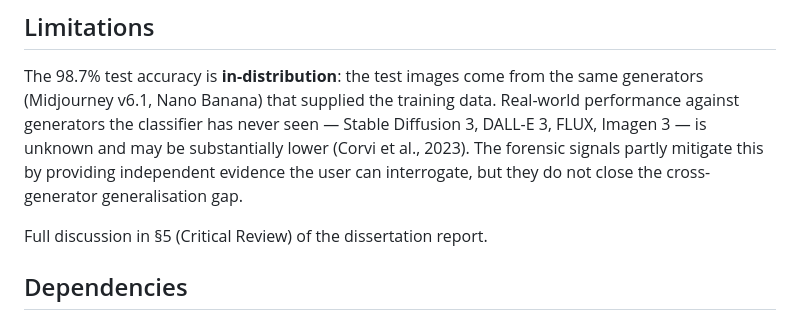
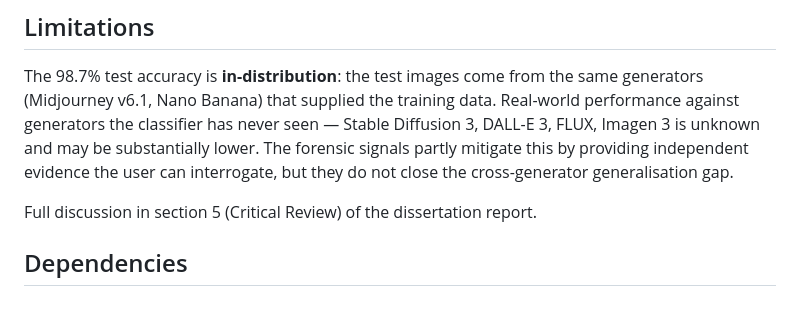
Before and after one commit to ramboddorrani-boop/ci601-image-authenticity, a Markdown page: README.md, the part around the change. Drawn GitHub-style.

```diff
--- a/README.md
+++ b/README.md
@@ -132,12 +132,11 @@ The 98.7% test accuracy is **in-distribution**: the test images come
 from the same generators (Midjourney v6.1, Nano Banana) that supplied
 the training data. Real-world performance against generators the
 classifier has never seen — Stable Diffusion 3, DALL-E 3, FLUX,
-Imagen 3 — is unknown and may be substantially lower (Corvi et al.,
-2023). The forensic signals partly mitigate this by providing
+Imagen 3 is unknown and may be substantially lower. The forensic signals partly mitigate this by providing
 independent evidence the user can interrogate, but they do not close
 the cross-generator generalisation gap.
 
-Full discussion in §5 (Critical Review) of the dissertation report.
+Full discussion in section 5 (Critical Review) of the dissertation report.
 
 ## Dependencies
 
```
